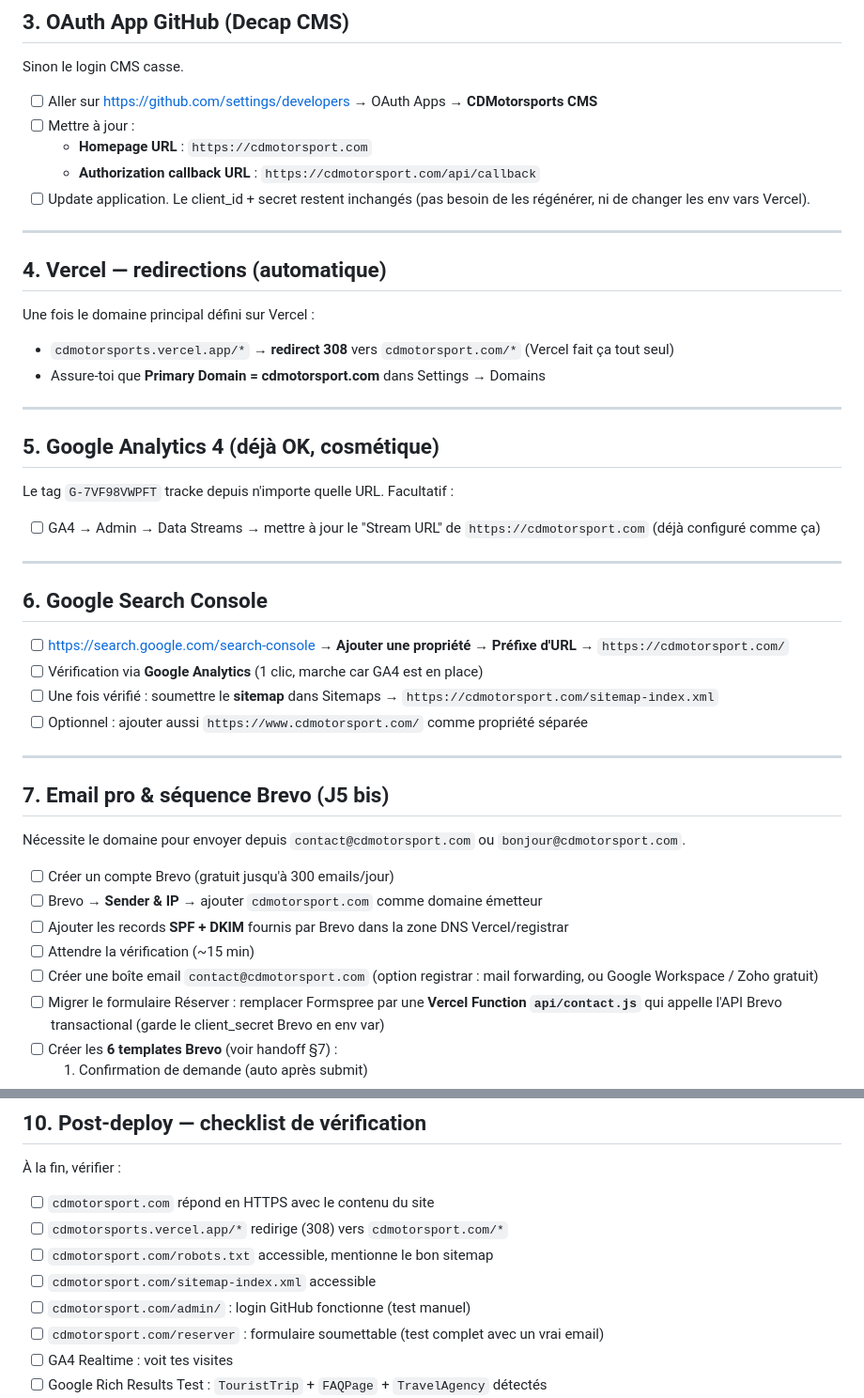
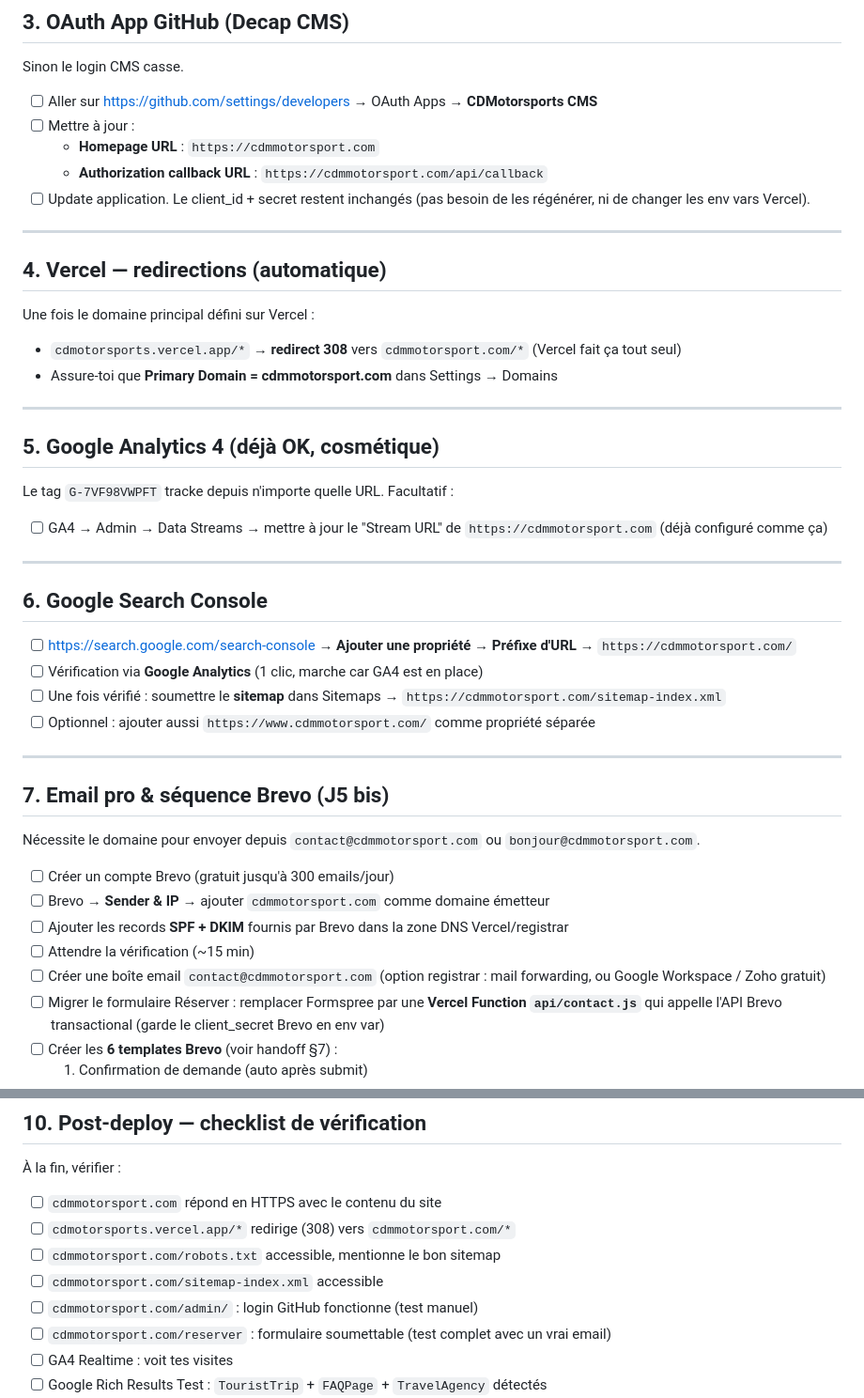
Before and after one commit to haroldpirlot/cdmotorsports, a Markdown page: DEPLOY.md, 2 parts joined by grey strips. Shown at 94% size. Drawn GitHub-style.

Commit message:
docs: DEPLOY.md — utiliser le vrai domaine cdmmotorsport.com
Corrige les occurrences (le domaine acheté a deux 'm').

```diff
--- a/DEPLOY.md
+++ b/DEPLOY.md
@@ -71,8 +71,8 @@ Sinon le login CMS casse.
 
 - [ ] Aller sur https://github.com/settings/developers → OAuth Apps → **CDMotorsports CMS**
 - [ ] Mettre à jour :
-  - **Homepage URL** : `https://cdmotorsport.com`
-  - **Authorization callback URL** : `https://cdmotorsport.com/api/callback`
+  - **Homepage URL** : `https://cdmmotorsport.com`
+  - **Authorization callback URL** : `https://cdmmotorsport.com/api/callback`
 - [ ] Update application. Le client_id + secret restent inchangés (pas besoin de les régénérer, ni de changer les env vars Vercel).
 
 ---
@@ -80,36 +80,36 @@ Sinon le login CMS casse.
 ## 4. Vercel — redirections (automatique)
 
 Une fois le domaine principal défini sur Vercel :
-- `cdmotorsports.vercel.app/*` → **redirect 308** vers `cdmotorsport.com/*` (Vercel fait ça tout seul)
-- Assure-toi que **Primary Domain = cdmotorsport.com** dans Settings → Domains
+- `cdmotorsports.vercel.app/*` → **redirect 308** vers `cdmmotorsport.com/*` (Vercel fait ça tout seul)
+- Assure-toi que **Primary Domain = cdmmotorsport.com** dans Settings → Domains
 
 ---
 
 ## 5. Google Analytics 4 (déjà OK, cosmétique)
 
 Le tag `G-7VF98VWPFT` tracke depuis n'importe quelle URL. Facultatif :
-- [ ] GA4 → Admin → Data Streams → mettre à jour le "Stream URL" de `https://cdmotorsport.com` (déjà configuré comme ça)
+- [ ] GA4 → Admin → Data Streams → mettre à jour le "Stream URL" de `https://cdmmotorsport.com` (déjà configuré comme ça)
 
 ---
 
 ## 6. Google Search Console
 
-- [ ] https://search.google.com/search-console → **Ajouter une propriété** → **Préfixe d'URL** → `https://cdmotorsport.com/`
+- [ ] https://search.google.com/search-console → **Ajouter une propriété** → **Préfixe d'URL** → `https://cdmmotorsport.com/`
 - [ ] Vérification via **Google Analytics** (1 clic, marche car GA4 est en place)
-- [ ] Une fois vérifié : soumettre le **sitemap** dans Sitemaps → `https://cdmotorsport.com/sitemap-index.xml`
-- [ ] Optionnel : ajouter aussi `https://www.cdmotorsport.com/` comme propriété séparée
+- [ ] Une fois vérifié : soumettre le **sitemap** dans Sitemaps → `https://cdmmotorsport.com/sitemap-index.xml`
+- [ ] Optionnel : ajouter aussi `https://www.cdmmotorsport.com/` comme propriété séparée
 
 ---
 
 ## 7. Email pro & séquence Brevo (J5 bis)
 
-Nécessite le domaine pour envoyer depuis `contact@cdmotorsport.com` ou `bonjour@cdmotorsport.com`.
+Nécessite le domaine pour envoyer depuis `contact@cdmmotorsport.com` ou `bonjour@cdmmotorsport.com`.
 
 - [ ] Créer un compte Brevo (gratuit jusqu'à 300 emails/jour)
-- [ ] Brevo → **Sender & IP** → ajouter `cdmotorsport.com` comme domaine émetteur
+- [ ] Brevo → **Sender & IP** → ajouter `cdmmotorsport.com` comme domaine émetteur
 - [ ] Ajouter les records **SPF + DKIM** fournis par Brevo dans la zone DNS Vercel/registrar
 - [ ] Attendre la vérification (~15 min)
-- [ ] Créer une boîte email `contact@cdmotorsport.com` (option registrar : mail forwarding, ou Google Workspace / Zoho gratuit)
+- [ ] Créer une boîte email `contact@cdmmotorsport.com` (option registrar : mail forwarding, ou Google Workspace / Zoho gratuit)
 - [ ] Migrer le formulaire Réserver : remplacer Formspree par une **Vercel Function `api/contact.js`** qui appelle l'API Brevo transactional (garde le client_secret Brevo en env var)
 - [ ] Créer les **6 templates Brevo** (voir handoff §7) :
   1. Confirmation de demande (auto après submit)
@@ -150,12 +150,12 @@ Nécessite l'identité juridique Edouard (SIREN/SIRET, adresse pro).
 
 À la fin, vérifier :
 
-- [ ] `cdmotorsport.com` répond en HTTPS avec le contenu du site
-- [ ] `cdmotorsports.vercel.app/*` redirige (308) vers `cdmotorsport.com/*`
-- [ ] `cdmotorsport.com/robots.txt` accessible, mentionne le bon sitemap
-- [ ] `cdmotorsport.com/sitemap-index.xml` accessible
-- [ ] `cdmotorsport.com/admin/` : login GitHub fonctionne (test manuel)
-- [ ] `cdmotorsport.com/reserver` : formulaire soumettable (test complet avec un vrai email)
+- [ ] `cdmmotorsport.com` répond en HTTPS avec le contenu du site
+- [ ] `cdmotorsports.vercel.app/*` redirige (308) vers `cdmmotorsport.com/*`
+- [ ] `cdmmotorsport.com/robots.txt` accessible, mentionne le bon sitemap
+- [ ] `cdmmotorsport.com/sitemap-index.xml` accessible
+- [ ] `cdmmotorsport.com/admin/` : login GitHub fonctionne (test manuel)
+- [ ] `cdmmotorsport.com/reserver` : formulaire soumettable (test complet avec un vrai email)
 - [ ] GA4 Realtime : voit tes visites
 - [ ] Google Rich Results Test : `TouristTrip` + `FAQPage` + `TravelAgency` détectés
 - [ ] Facebook Sharing Debugger : preview OG correct
```
Also changed, not shown: other parts of DEPLOY.md (+8 -8 lines).
